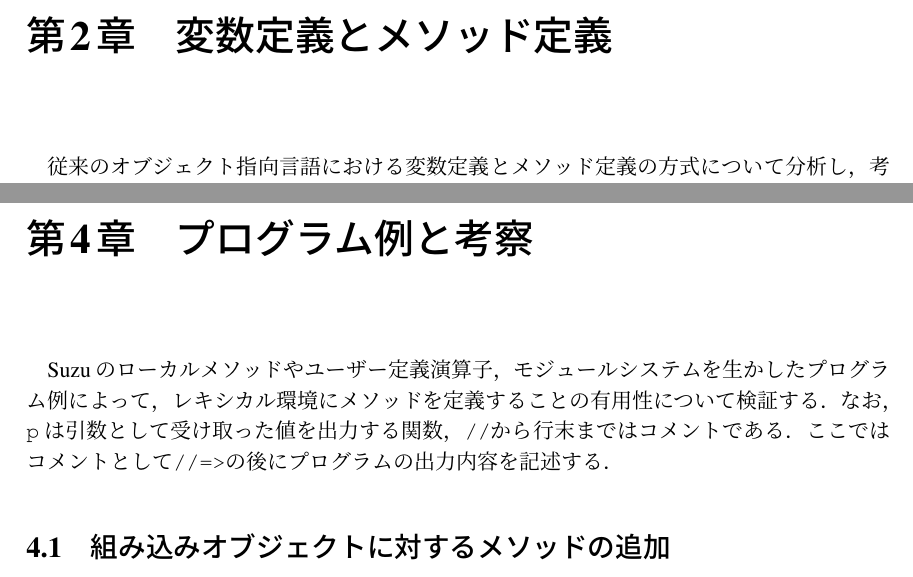
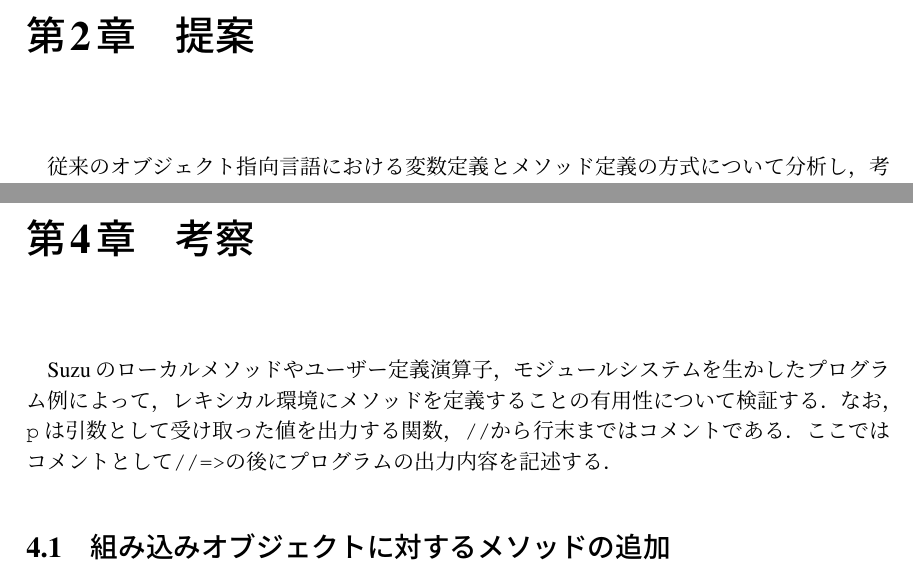
Before and after one commit to takuto-h/thesis, a LaTeX thesis (thesis.tex): two parts of pages 5 and 13 of 25, joined at a grey line, cut at the place of the change. Compiled offline with pLaTeX and dvipdfmx.

Commit message:
章名を変更

```diff
--- a/thesis.tex
+++ b/thesis.tex
@@ -176,8 +176,8 @@ Suzuは特にユーザー定義演算子をローカルメソッドとして定
 第\ref{chapter:conclusion}章で結論を述べる．
 
 
-\chapter{変数定義とメソッド定義}
-\label{chapter:background}
+\chapter{提案}
+\label{chapter:proposal}
 
 従来のオブジェクト指向言語における変数定義とメソッド定義の方式について分析し，
 考案した新しいメソッド定義の方式について述べる．
@@ -576,7 +576,7 @@ end
 トレイトの活用法については第\ref{chapter:discussion}章で述べる．
 
 
-\chapter{プログラム例と考察}
+\chapter{考察}
 \label{chapter:discussion}
 
 Suzuのローカルメソッドやユーザー定義演算子，モジュールシステムを生かした
```
Also changed, not shown: thesis.tex (4 more changed lines).
